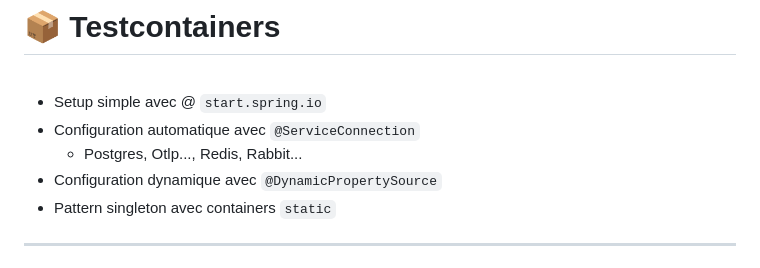
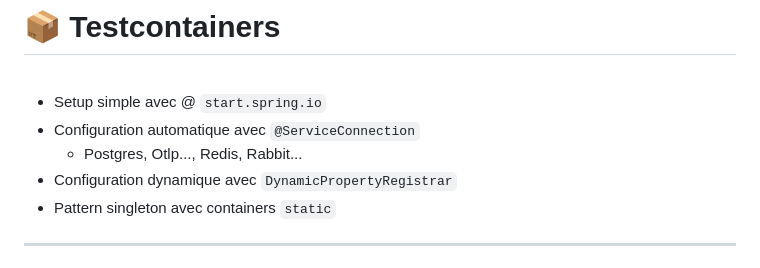
Before and after one commit to Kehrlann/spring-boot-testing, a Markdown page: slides/slides-french.md, the part around the change. Drawn GitHub-style.

Commit message:
slides: fix DynamicPropertySource -> DynamicPropertyRegistrar

```diff
--- a/slides/slides-french.md
+++ b/slides/slides-french.md
@@ -230,7 +230,7 @@ image: /spring-logo.webp
 - Setup simple avec @ `start.spring.io`
 - Configuration automatique avec `@ServiceConnection`
     - Postgres, Otlp..., Redis, Rabbit...
-- Configuration dynamique avec `@DynamicPropertySource`
+- Configuration dynamique avec `DynamicPropertyRegistrar`
 - Pattern singleton avec containers `static`
 
 ---
```
